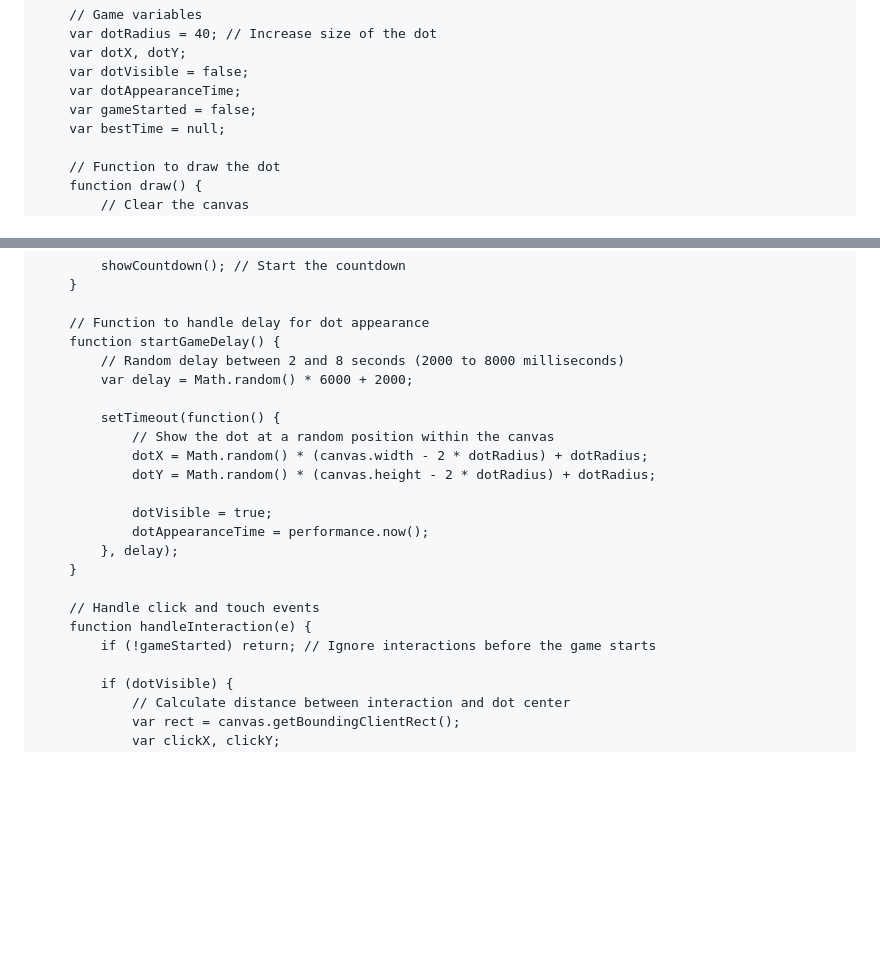
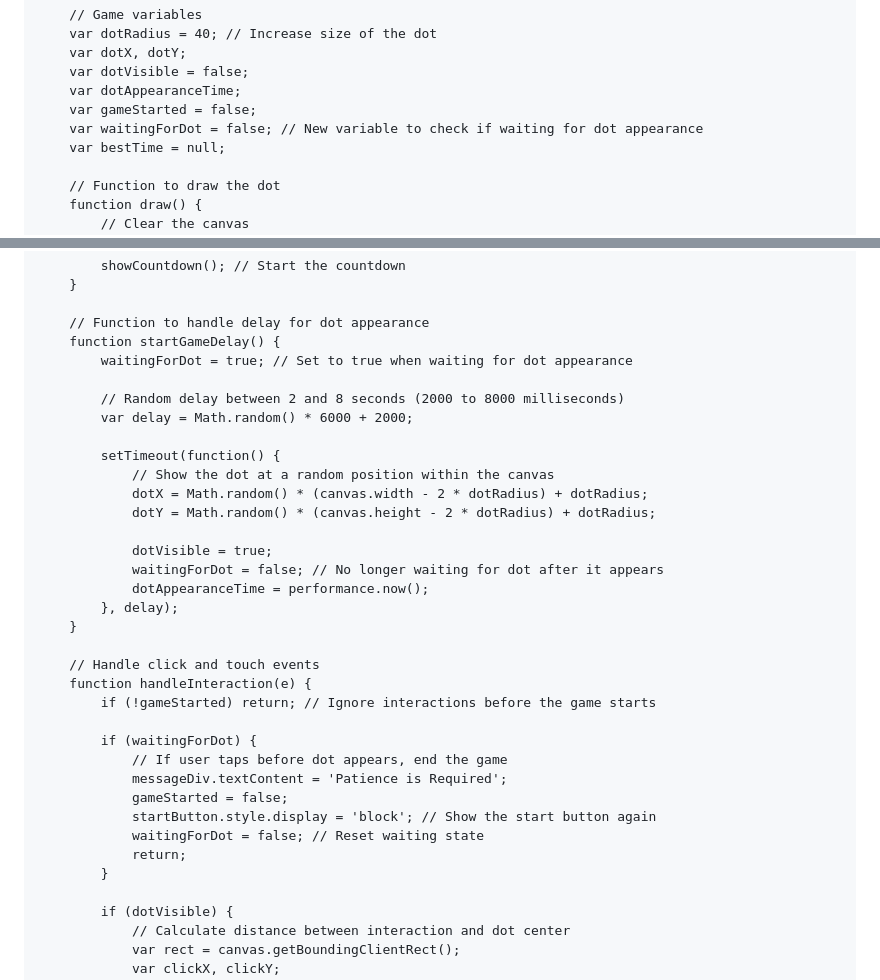
Before and after one commit to BagelFan820/BagelFan820.github.io, a Markdown page: README.md, 2 parts joined by grey strips. GitHub-like rendering; blank space fills up the shorter version.

```diff
--- a/README.md
+++ b/README.md
@@ -91,6 +91,7 @@
         var dotVisible = false;
         var dotAppearanceTime;
         var gameStarted = false;
+        var waitingForDot = false; // New variable to check if waiting for dot appearance
         var bestTime = null;
 
         // Function to draw the dot
@@ -131,6 +132,8 @@
 
         // Function to handle delay for dot appearance
         function startGameDelay() {
+            waitingForDot = true; // Set to true when waiting for dot appearance
+
             // Random delay between 2 and 8 seconds (2000 to 8000 milliseconds)
             var delay = Math.random() * 6000 + 2000;
 
@@ -140,6 +143,7 @@
                 dotY = Math.random() * (canvas.height - 2 * dotRadius) + dotRadius;
 
                 dotVisible = true;
+                waitingForDot = false; // No longer waiting for dot after it appears
                 dotAppearanceTime = performance.now();
             }, delay);
         }
@@ -147,6 +151,15 @@
         // Handle click and touch events
         function handleInteraction(e) {
             if (!gameStarted) return; // Ignore interactions before the game starts
+
+            if (waitingForDot) {
+                // If user taps before dot appears, end the game
+                messageDiv.textContent = 'Patience is Required';
+                gameStarted = false;
+                startButton.style.display = 'block'; // Show the start button again
+                waitingForDot = false; // Reset waiting state
+                return;
+            }
 
             if (dotVisible) {
                 // Calculate distance between interaction and dot center
```
